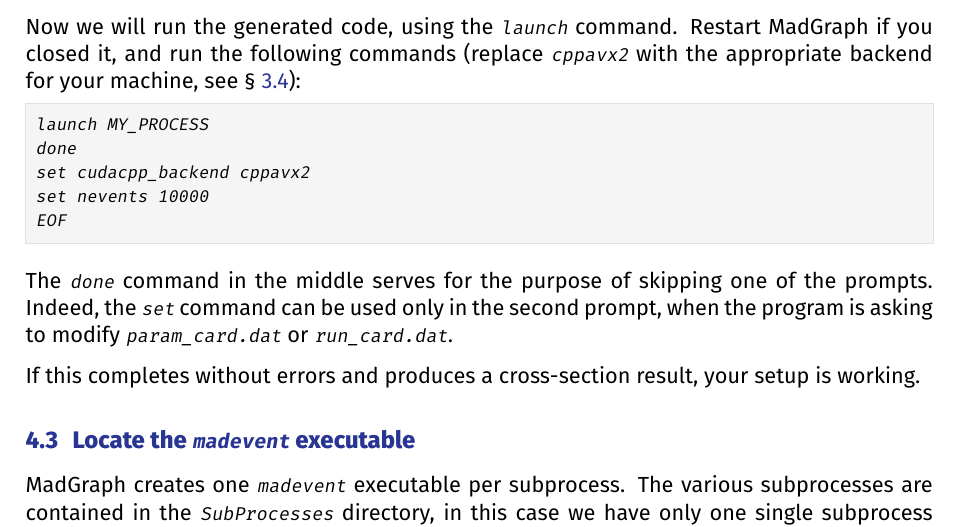
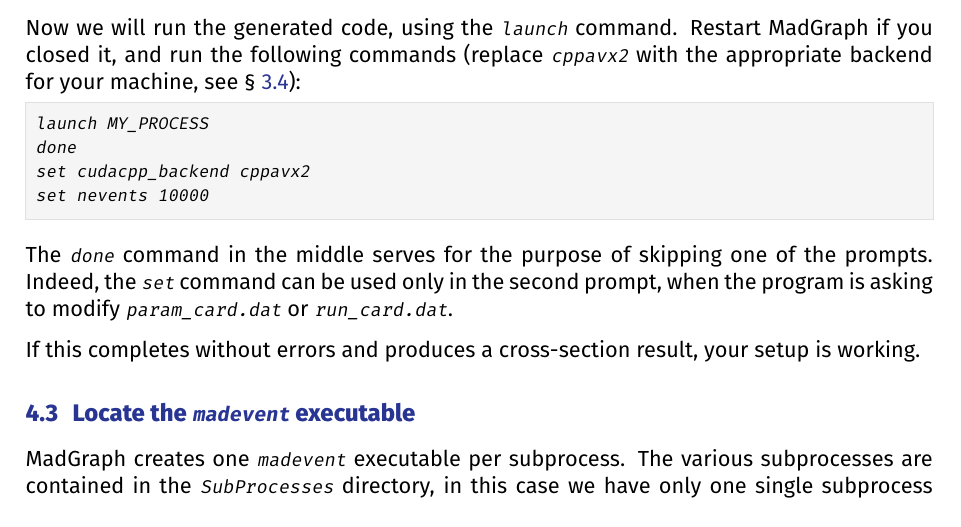
Before and after one commit to Qubitol/madgraph-profiling-exercises, a LaTeX problem sheet (docs/exercises.tex): part of page 8 of 16, cut so that both start at the same text. Compiled offline with XeLaTeX; a missing font is replaced by an installed copy or a similar font; a LaTeX package or settings file that is missing is left out.

Commit message:
Fix typo in instructions

```diff
--- a/docs/exercises.tex
+++ b/docs/exercises.tex
@@ -277,7 +277,6 @@ launch MY_PROCESS
 done
 set cudacpp_backend cppavx2
 set nevents 10000
-EOF
 \end{lstlisting}
 
 The \texttt{done} command in the middle serves for the purpose of skipping one of the prompts.
```
Also changed, not shown: README.md.
